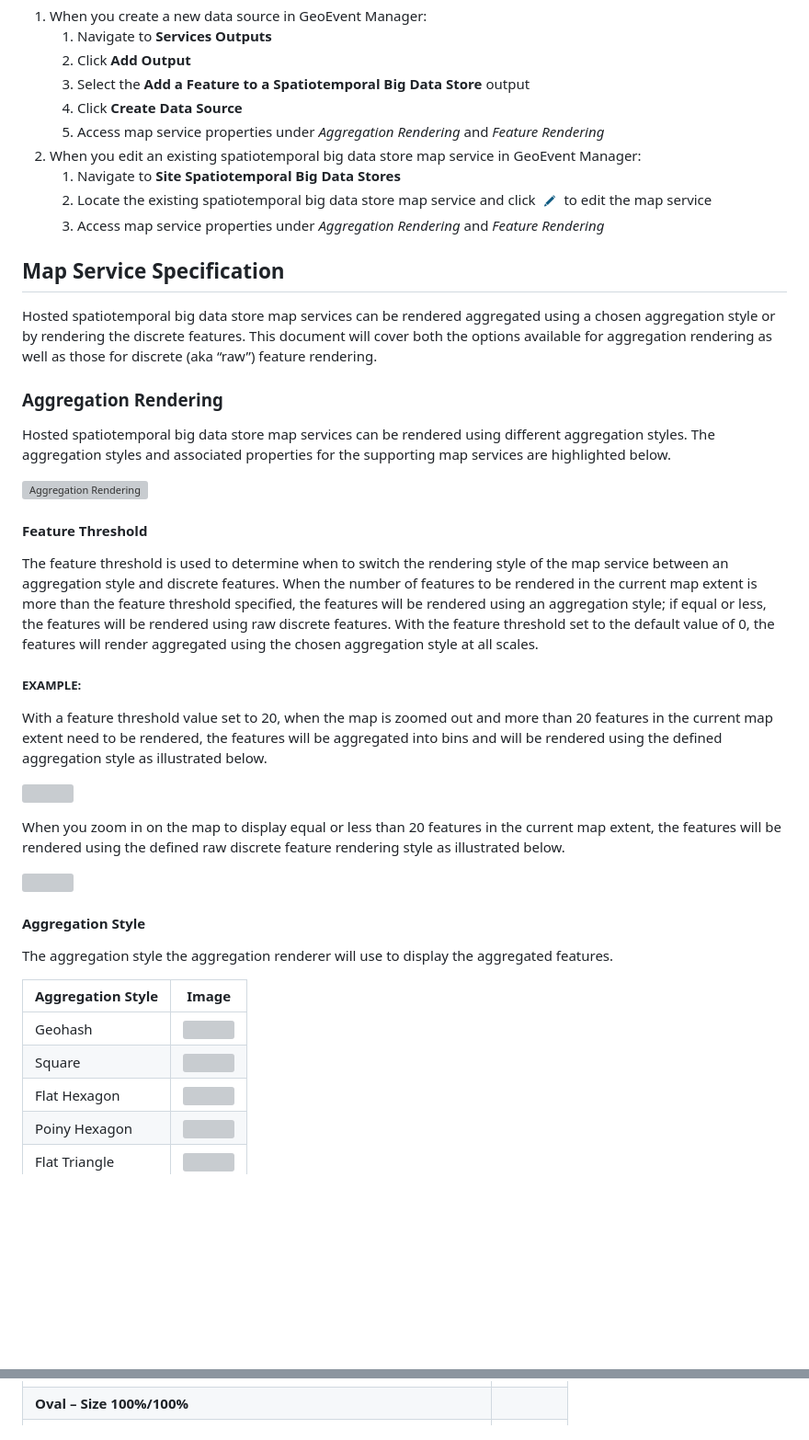
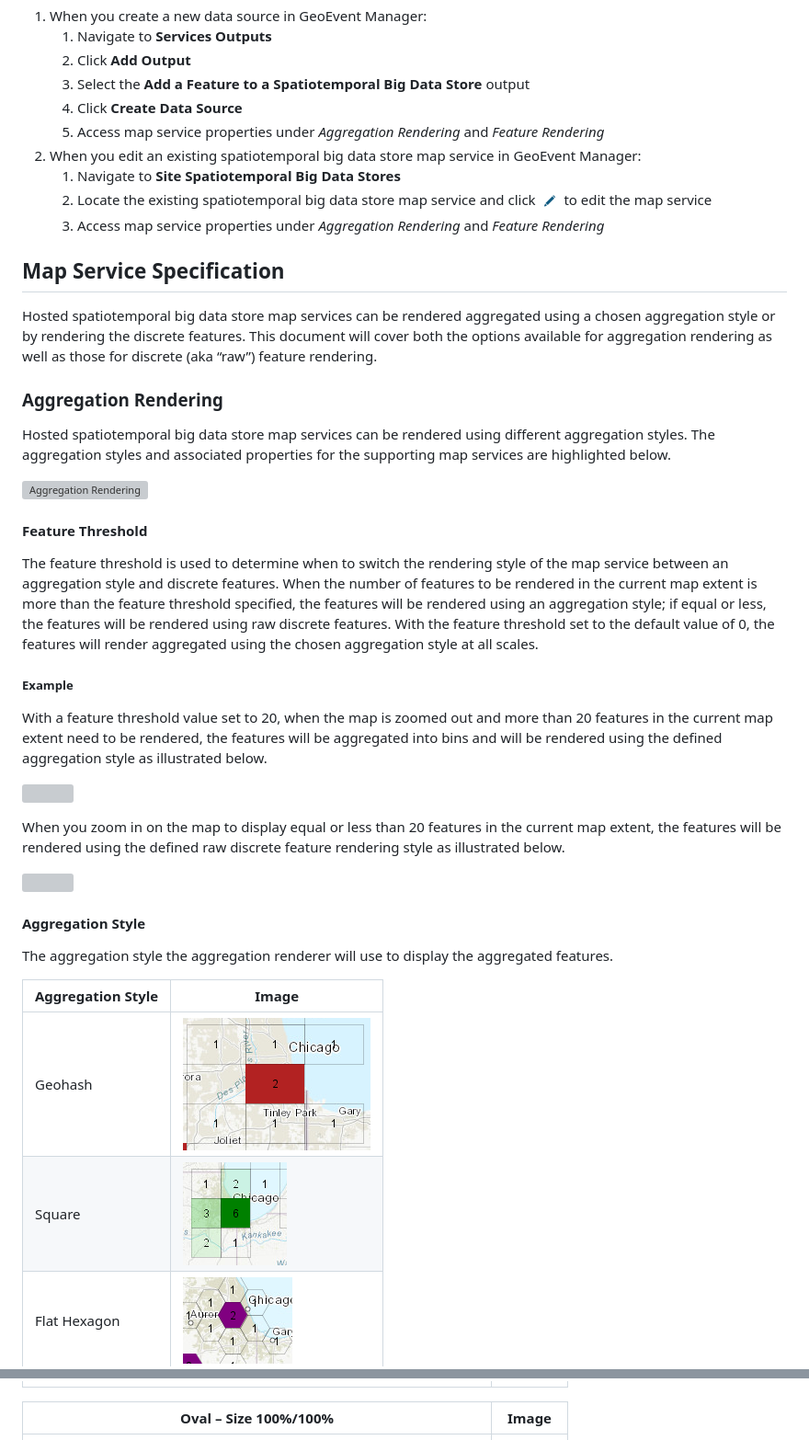
Before and after one commit to Esri/aggregation-viewer-server-map-service, a Markdown page: doc/aggregation-renderer-spec/README.md, 2 parts joined by grey strips. Shown: that part at 92% size. Rendered like a GitHub page; pictures changed too: doc/aggregation-renderer-spec/media/agg-style-flat-hexagon.png (added), doc/aggregation-renderer-spec/media/agg-style-geohash.png (added), doc/aggregation-renderer-spec/media/agg-style-square.png (added); blank space fills up the shorter version; grey boxes are pictures that could not be loaded.

Commit message:
fixed aggregation renderer spec doc formatting - step 3

```diff
--- a/doc/aggregation-renderer-spec/README.md
+++ b/doc/aggregation-renderer-spec/README.md
@@ -13,7 +13,7 @@ You can access map service specification by following two methods from ArcGIS Ge
 2.  When you edit an existing spatiotemporal big data store map service in
     GeoEvent Manager:
     1.  Navigate to **Site Spatiotemporal Big Data Stores**
-    2.  Locate the existing spatiotemporal big data store map service and click ![edit button](media/button-edit.png) to edit the map service
+    2.  Locate the existing spatiotemporal big data store map service and click ![edit button](./media/button-edit.png) to edit the map service
     3.  Access map service properties under *Aggregation Rendering* and *Feature Rendering*
 
 ## Map Service Specification
@@ -39,7 +39,7 @@ style; if equal or less, the features will be rendered using raw discrete
 features. With the feature threshold set to the default value of 0, the features
 will render aggregated using the chosen aggregation style at all scales.
 
-##### EXAMPLE:
+##### Example
 With a feature threshold value set to 20, when the map is zoomed out and more than
 20 features in the current map extent need to be rendered, the features will be
 aggregated into bins and will be rendered using the defined aggregation style as illustrated below.
@@ -56,10 +56,10 @@ feature rendering style as illustrated below.
 The aggregation style the aggregation renderer will use to display the
 aggregated features.
 
-| Aggregation Style  | Image                                      |
-|--------------------|--------------------------------------------|
-| Geohash            | ![](./media/agg-style-xxx.png)             |
-| Square             | ![](./media/agg-style-xxx.png)             |
+| Aggregation Style  | Image                                    |
+|--------------------|------------------------------------------|
+| Geohash            | ![](./media/agg-style-geohash.png)         |
+| Square             | ![](./media/agg-style-square.png)          |
 | Flat Hexagon       | ![](./media/agg-style-flat-hexagon.png)    |
 | Poiny Hexagon      | ![](./media/agg-style-pointy-hexagon.png)  |
 | Flat Triangle      | ![](./media/agg-style-flat-triangle.png)   |
@@ -115,6 +115,8 @@ in the *Bin Renderer* property.
 |---------------------------|--------------------------|
 | ![](./media/image24.png)  | ![](./media/image25.png) |
-| **Oval – Size 100%/100%** |                          |
+
+| **Oval – Size 100%/100%** | Image                    |
+|---------------------------|--------------------------|
 | ![](./media/image26.png)  | ![](./media/image27.png) |
 
 #### Aggregation Method
```
Also changed, not shown: other parts of doc/aggregation-renderer-spec/README.md (+66 -71 lines), doc/aggregation-renderer-spec/media/agg-style-flat-triangle.png (added), doc/aggregation-renderer-spec/media/agg-style-pointy-hexagon.png (added), doc/aggregation-renderer-spec/media/agg-style-pointy-triangle.png (added).
